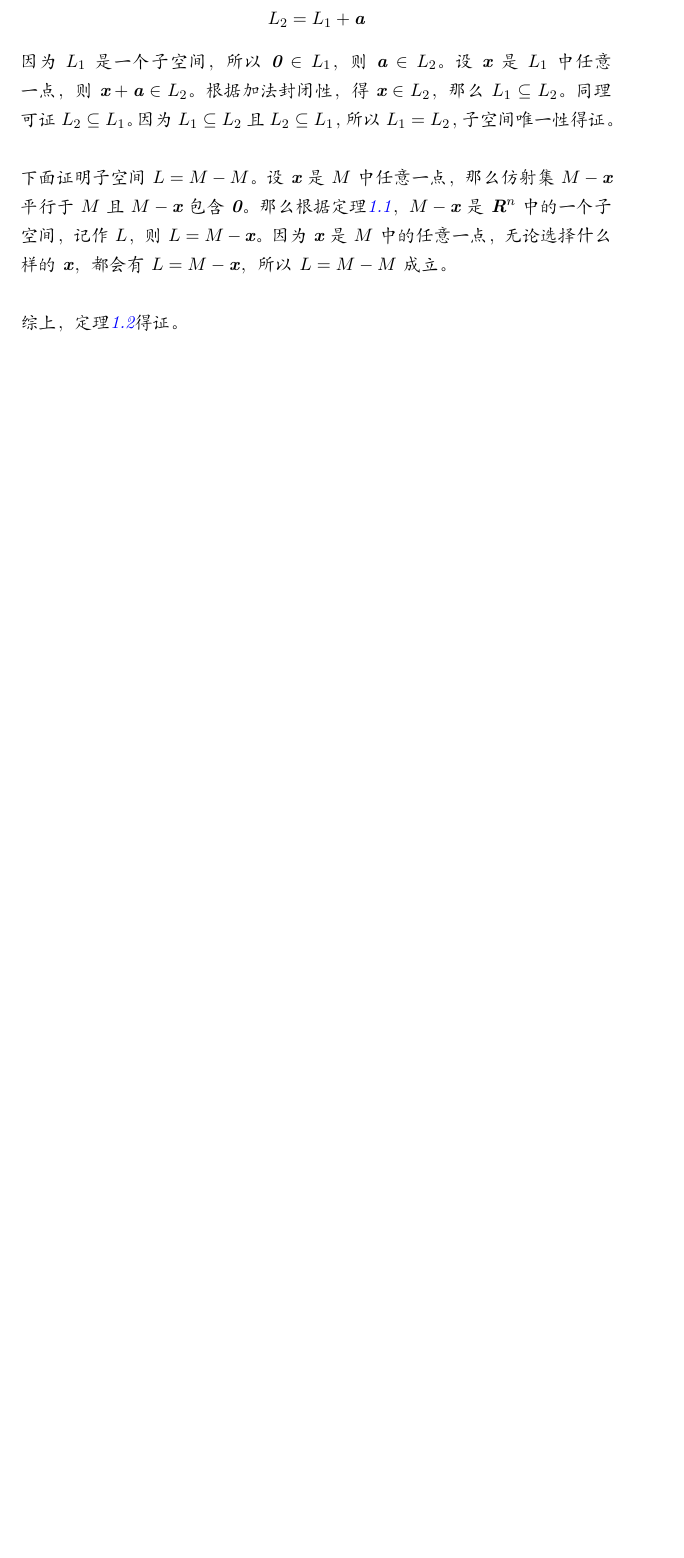
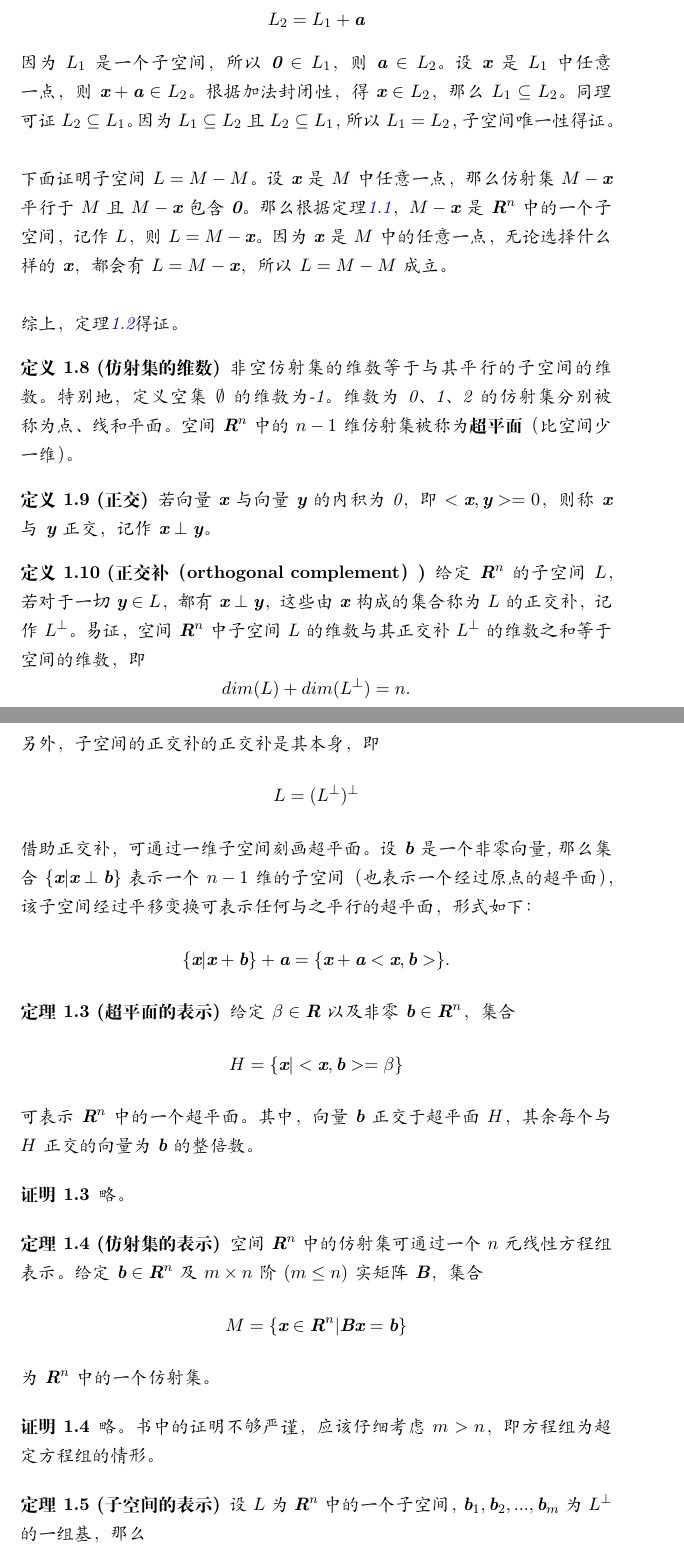
Before and after one commit to LPP2016/BookNote, a LaTeX document (读《凸分析》--R.T.洛克菲勒/main.tex): part of page 3 of 3 before the commit and two parts of pages 3 and 4 of 5 after it, the two joined at a grey line, cut so that both start at the same text, the shorter picture padded with empty space. Compiled offline with XeLaTeX.

Commit message:
《凸分析》看到推论1.4.1

```diff
--- a/读《凸分析》--R.T.洛克菲勒/main.tex
+++ b/读《凸分析》--R.T.洛克菲勒/main.tex
@@ -16,6 +16,7 @@
 	\newtheorem{definition}{定义}[section]
 	\newtheorem{theorem}{定理}[section]
 	\newtheorem{proof}{证明}[section]
+	\newtheorem{inference}{推论}[section]
 \usepackage{setspace}
 \usepackage{diagbox}
 \usepackage{multirow}
@@ -94,4 +95,38 @@ citecolor=blue]{hyperref}
 				\\
 				综上，定理\ref{the:theorem2}得证。
 			\end{proof}
-
+			\begin{definition}[仿射集的维数]
+				非空仿射集的维数等于与其平行的子空间的维数。特别地，定义空集$\emptyset$的维数为-1。维数为0、1、2的仿射集分别被称为点、线和平面。空间$\textbf{R}^{n}$中的$n-1$维仿射集被称为\textbf{超平面}（比空间少一维）。
+			\end{definition}
+			\begin{definition}[正交]
+				若向量$\textbf{x}$与向量$\textbf{y}$的内积为0，即$<\textbf{x},\textbf{y}>=0$，则称\textbf{x}与\textbf{y}正交，记作$\textbf{x} \perp \textbf{y}$。
+			\end{definition}
+			\begin{definition}[正交补（orthogonal complement）]
+				给定$\textbf{R}^{n}$的子空间$L$，若对于一切$\textbf{y} \in L$，都有$\textbf{x} \perp \textbf{y}$，这些由$\textbf{x}$构成的集合称为$L$的正交补，记作$L^{\perp}$。易证，空间$\textbf{R}^{n}$中子空间$L$的维数与其正交补$L^{\perp}$的维数之和等于空间的维数，即
+				$$dim(L)+dim(L^{\perp})=n.$$
+				另外，子空间的正交补的正交补是其本身，即
+				$$L=(L^{\perp})^{\perp}$$
+				借助正交补，可通过一维子空间刻画超平面。设$\textbf{b}$是一个非零向量,那么集合$\{\textbf{x}|\textbf{x} \perp \textbf{b}\}$表示一个$n-1$维的子空间（也表示一个经过原点的超平面），该子空间经过平移变换可表示任何与之平行的超平面，形式如下：
+				$$\{\textbf{x}|\textbf{x}+\textbf{b}\}+\textbf{a}=\{\textbf{x}+\textbf{a}<\textbf{x},\textbf{b}>\}.$$
+			\end{definition}
+			\begin{theorem}[超平面的表示]
+				\label{the:3}
+				给定$\beta \in \textbf{R}$以及非零$\textbf{b} \in \textbf{R}^{n}$，集合
+				$$H=\{\textbf{x}|<\textbf{x},\textbf{b}>=\beta\}$$
+				可表示$\textbf{R}^{n}$中的一个超平面。其中，向量$\textbf{b}$正交于超平面$H$，其余每个与$H$正交的向量为$\textbf{b}$的整倍数。
+			\end{theorem}
+			\begin{proof}
+				略。
+			\end{proof}
+			\begin{theorem}[仿射集的表示]
+				\label{the:4}
+				空间$\textbf{R}^{n}$中的仿射集可通过一个$n$元线性方程组表示。给定$\textbf{b}\in \textbf{R}^{n}$及$m\times n$阶$(m \leq n)$实矩阵$\textbf{B}$，集合
+				$$M=\{\textbf{x}\in \textbf{R}^{n}|\textbf{B}\textbf{x}=\textbf{b}\}$$
+				为$\textbf{R}^{n}$中的一个仿射集。
+			\end{theorem}
+			\begin{proof}
+				略。书中的证明不够严谨，应该仔细考虑$m>n$，即方程组为超定方程组的情形。
+			\end{proof}
+			\begin{theorem}[子空间的表示]
+				设$L$为$\textbf{R}^{n}$中的一个子空间，$\textbf{b}_{1},\textbf{b}_{2},...,\textbf{b}_{m}$为$L^{\perp}$的一组基，那么
+				$$L=(L^{\perp})^{\perp}=\{\textbf{x}|\textbf{x}\perp\textbf{b}_{1},...,\textbf{x}\perp\textbf{b}_{m}\}=\{\textbf{x}|<\textbf{x},\textbf{b}>=0,i=1,...,m\}=\{\textbf{x}|\textbf{B}\textbf{x}=0\}$$
```
Also changed, not shown: 读《凸分析》--R.T.洛克菲勒/main.pdf, 读《凸分析》--R.T.洛克菲勒/main.tex (18 more changed lines), 3 other files.
